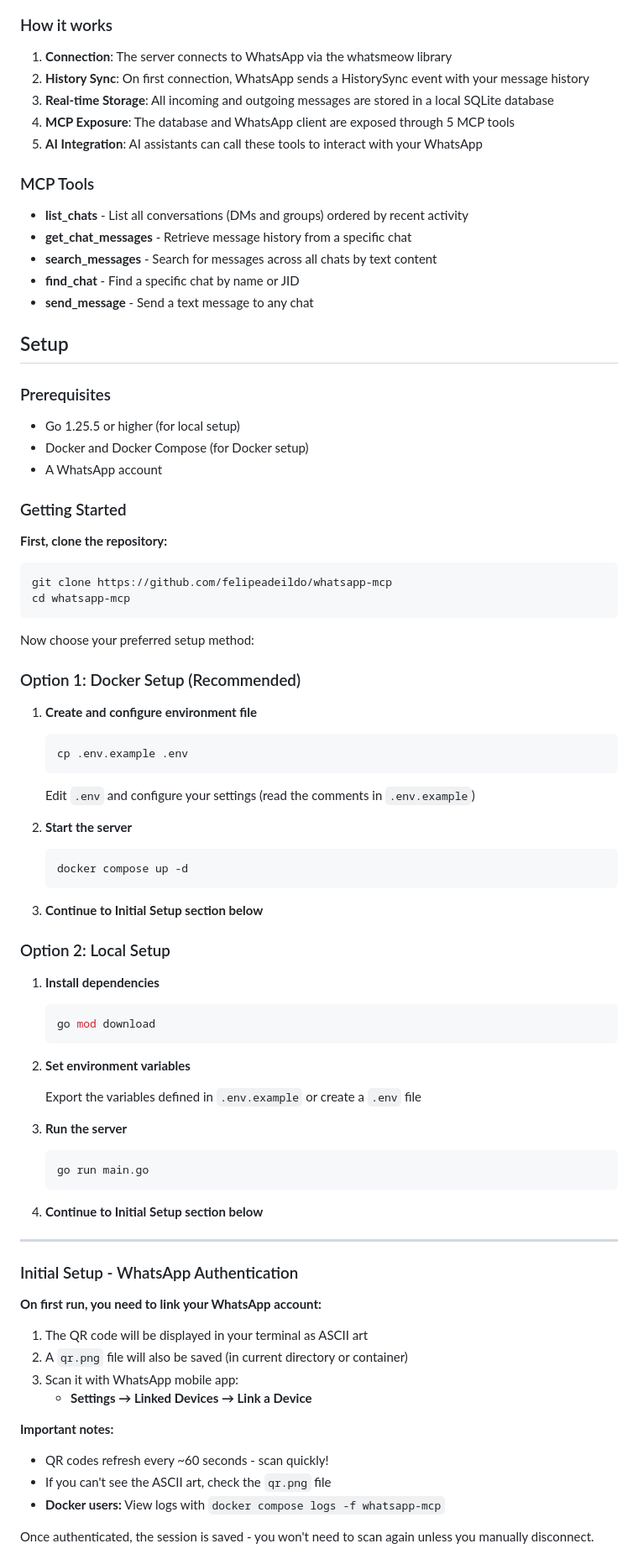
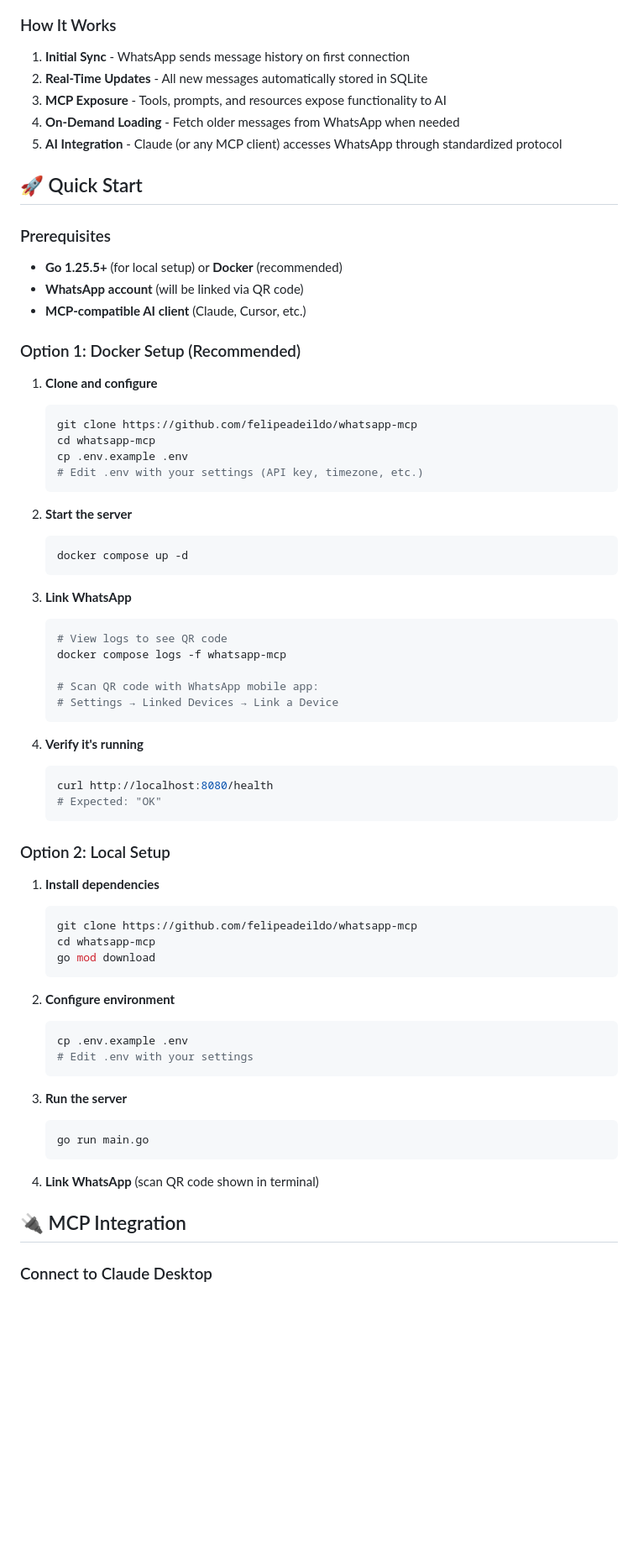
Before and after one commit to felipeadeildo/whatsapp-mcp, a Markdown page: README.md, the part around one of its changes. Shown at 84% size. GitHub-like rendering; blank space fills up the shorter version.

````diff
--- a/README.md
+++ b/README.md
@@ -55,89 +123,75 @@ graph TB
     style F fill:#25D366,stroke:#1DA851,stroke-width:2px,color:#000
 ```
 
-### How it works
+### How It Works
 
-1. **Connection**: The server connects to WhatsApp via the whatsmeow library
-2. **History Sync**: On first connection, WhatsApp sends a HistorySync event with your message history
-3. **Real-time Storage**: All incoming and outgoing messages are stored in a local SQLite database
-4. **MCP Exposure**: The database and WhatsApp client are exposed through 5 MCP tools
-5. **AI Integration**: AI assistants can call these tools to interact with your WhatsApp
+1. **Initial Sync** - WhatsApp sends message history on first connection
+2. **Real-Time Updates** - All new messages automatically stored in SQLite
+3. **MCP Exposure** - Tools, prompts, and resources expose functionality to AI
+4. **On-Demand Loading** - Fetch older messages from WhatsApp when needed
+5. **AI Integration** - Claude (or any MCP client) accesses WhatsApp through standardized protocol
 
-### MCP Tools
-
-- **list_chats** - List all conversations (DMs and groups) ordered by recent activity
-- **get_chat_messages** - Retrieve message history from a specific chat
-- **search_messages** - Search for messages across all chats by text content
-- **find_chat** - Find a specific chat by name or JID
-- **send_message** - Send a text message to any chat
-
-## Setup
+## 🚀 Quick Start
 
 ### Prerequisites
 
-- Go 1.25.5 or higher (for local setup)
-- Docker and Docker Compose (for Docker setup)
-- A WhatsApp account
-
-### Getting Started
-
-**First, clone the repository:**
-
-```bash
-git clone https://github.com/felipeadeildo/whatsapp-mcp
-cd whatsapp-mcp
-```
-
-Now choose your preferred setup method:
+- **Go 1.25.5+** (for local setup) or **Docker** (recommended)
+- **WhatsApp account** (will be linked via QR code)
+- **MCP-compatible AI client** (Claude, Cursor, etc.)
 
 ### Option 1: Docker Setup (Recommended)
 
-1. **Create and configure environment file**
+1. **Clone and configure**
    ```bash
+   git clone https://github.com/felipeadeildo/whatsapp-mcp
+   cd whatsapp-mcp
    cp .env.example .env
+   # Edit .env with your settings (API key, timezone, etc.)
    ```
-   Edit `.env` and configure your settings (read the comments in `.env.example`)
 
 2. **Start the server**
    ```bash
    docker compose up -d
    ```
 
-3. **Continue to Initial Setup section below**
+3. **Link WhatsApp**
+   ```bash
+   # View logs to see QR code
+   docker compose logs -f whatsapp-mcp
+
+   # Scan QR code with WhatsApp mobile app:
+   # Settings → Linked Devices → Link a Device
+   ```
+
+4. **Verify it's running**
+   ```bash
+   curl http://localhost:8080/health
+   # Expected: "OK"
+   ```
 
 ### Option 2: Local Setup
 
 1. **Install dependencies**
    ```bash
+   git clone https://github.com/felipeadeildo/whatsapp-mcp
+   cd whatsapp-mcp
    go mod download
    ```
 
-2. **Set environment variables**
-
-   Export the variables defined in `.env.example` or create a `.env` file
+2. **Configure environment**
+   ```bash
+   cp .env.example .env
+   # Edit .env with your settings
+   ```
 
 3. **Run the server**
    ```bash
    go run main.go
    ```
 
-4. **Continue to Initial Setup section below**
+4. **Link WhatsApp** (scan QR code shown in terminal)
 
----
+## 🔌 MCP Integration
 
-### Initial Setup - WhatsApp Authentication
+### Connect to Claude Desktop
 
-**On first run, you need to link your WhatsApp account:**
-
-1. The QR code will be displayed in your terminal as ASCII art
-2. A `qr.png` file will also be saved (in current directory or container)
-3. Scan it with WhatsApp mobile app:
-   - **Settings → Linked Devices → Link a Device**
-
-**Important notes:**
-- QR codes refresh every ~60 seconds - scan quickly!
-- If you can't see the ASCII art, check the `qr.png` file
-- **Docker users:** View logs with `docker compose logs -f whatsapp-mcp`
-
-Once authenticated, the session is saved - you won't need to scan again unless you manually disconnect.
-
````
Also changed, not shown: other parts of README.md (+221 -79 lines).
